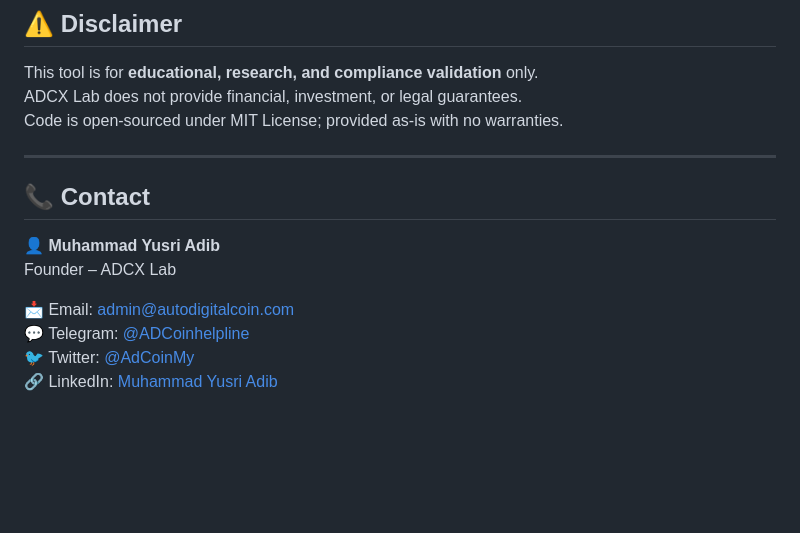
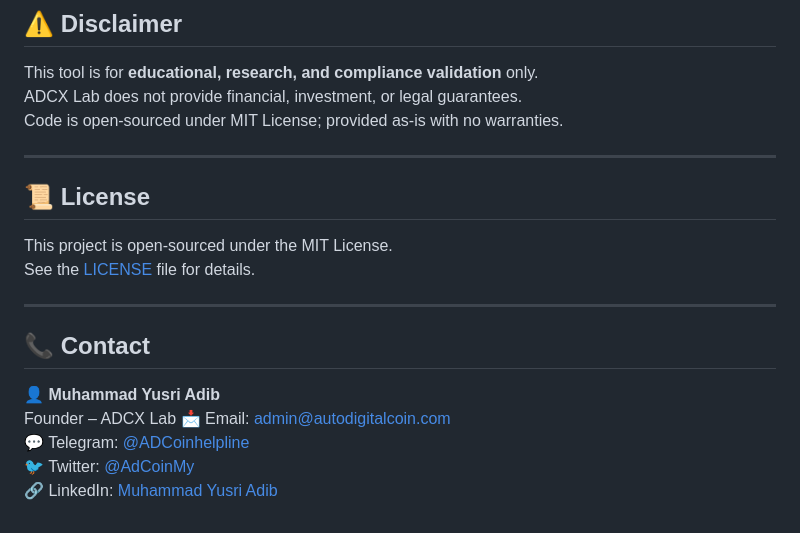
Before and after one commit to ADCoinX/adcoin-validator-ai, a Markdown page: README.md, the part around the change. GitHub-like rendering; blank space fills up the shorter version.

```diff
--- a/README.md
+++ b/README.md
@@ -309,12 +309,16 @@ ADCX Lab does not provide financial, investment, or legal guarantees.
 Code is open-sourced under MIT License; provided as-is with no warranties.
 
 ---
+## 📜 License
+This project is open-sourced under the MIT License.
+See the [LICENSE](./LICENSE) file for details.
+
+---
 
 ## 📞 Contact
 
 👤 **Muhammad Yusri Adib**
 Founder – ADCX Lab
-
 📩 Email: admin@autodigitalcoin.com
 💬 Telegram: [@ADCoinhelpline](https://t.me/ADCoinhelpline)
 🐦 Twitter: [@AdCoinMy](https://twitter.com/AdCoinMy)
```
